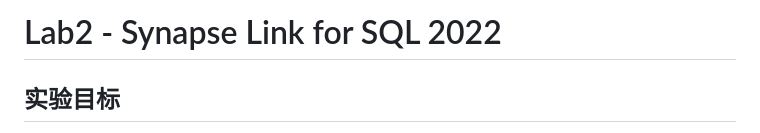
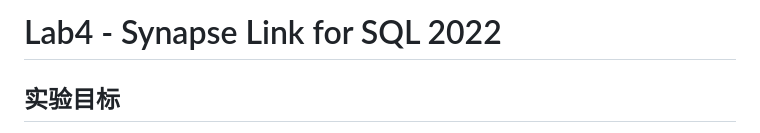
Before and after one commit to microsoft/gps-csa-tech-stack, a Markdown page: SQL2022-Devhack/Lab4/README.md, the part around the change. Drawn GitHub-style.

Commit message:
Update README.md
lab4

```diff
--- a/SQL2022-Devhack/Lab4/README.md
+++ b/SQL2022-Devhack/Lab4/README.md
@@ -1,4 +1,4 @@
-# Lab2 - Synapse Link for SQL 2022
+# Lab4 - Synapse Link for SQL 2022
 ## 实验目标
 利用自带的功能实现SQL Server(本地SQL 2022或Azure SQL)的数据变更近实时同步到Synapse SQL数仓里，省去了ETL工具的搭建配置和维护，高效的实现了即时报表。
 这次实验搭建了SQL Server本地的测试环境，配置好Synapse Link并模拟数据的初始同步及变化同步，可以在Synapse里查看结果以及监控过程。
```
